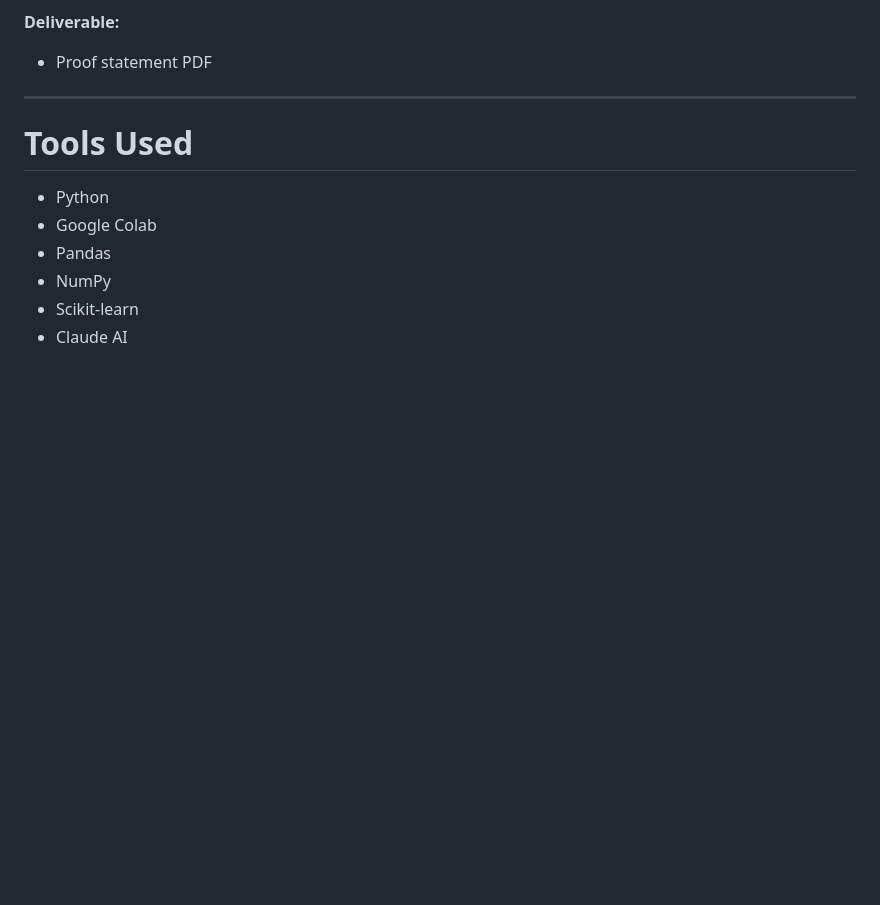
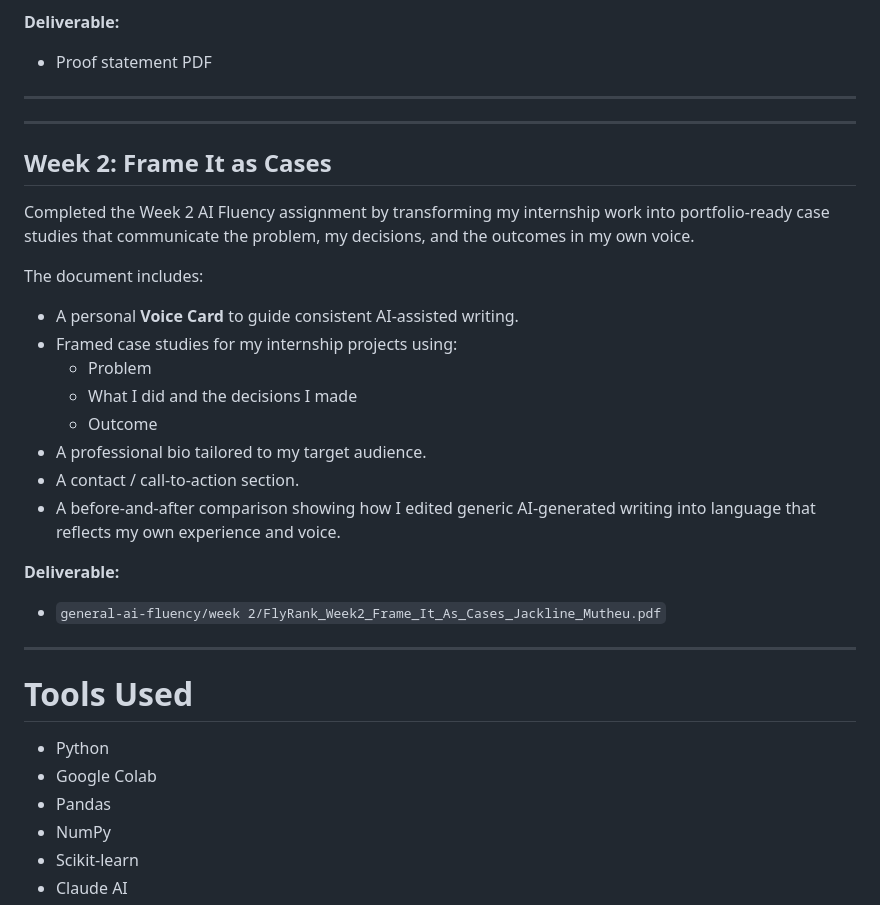
Before and after one commit to Jacky-gif310/flyrank-ml-internship, a Markdown page: README.md, the part around the change. Drawn GitHub-style; blank space fills up the shorter version.

Commit message:
Update README.md
Added details about Week 2 AI Fluency assignment, including case studies and deliverables.

```diff
--- a/README.md
+++ b/README.md
@@ -132,7 +132,28 @@ The statement focuses on:
 * Proof statement PDF
 
 ---
+---
 
+## Week 2: Frame It as Cases
+
+Completed the Week 2 AI Fluency assignment by transforming my internship work into portfolio-ready case studies that communicate the problem, my decisions, and the outcomes in my own voice.
+
+The document includes:
+
+* A personal **Voice Card** to guide consistent AI-assisted writing.
+* Framed case studies for my internship projects using:
+  * Problem
+  * What I did and the decisions I made
+  * Outcome
+* A professional bio tailored to my target audience.
+* A contact / call-to-action section.
+* A before-and-after comparison showing how I edited generic AI-generated writing into language that reflects my own experience and voice.
+
+**Deliverable:**
+
+* `general-ai-fluency/week 2/FlyRank_Week2_Frame_It_As_Cases_Jackline_Mutheu.pdf`
+
+---
 # Tools Used
 
 * Python
```
